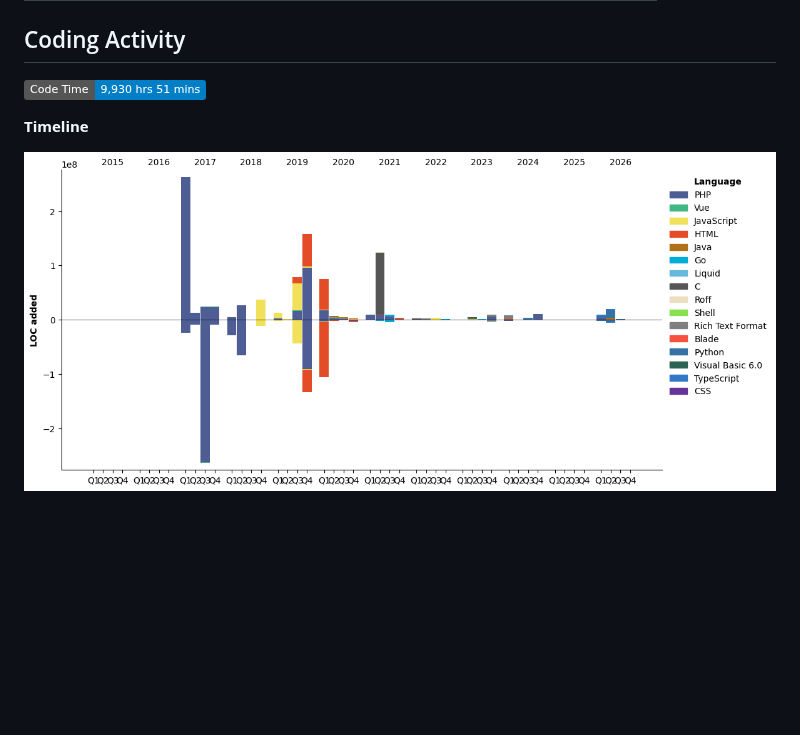
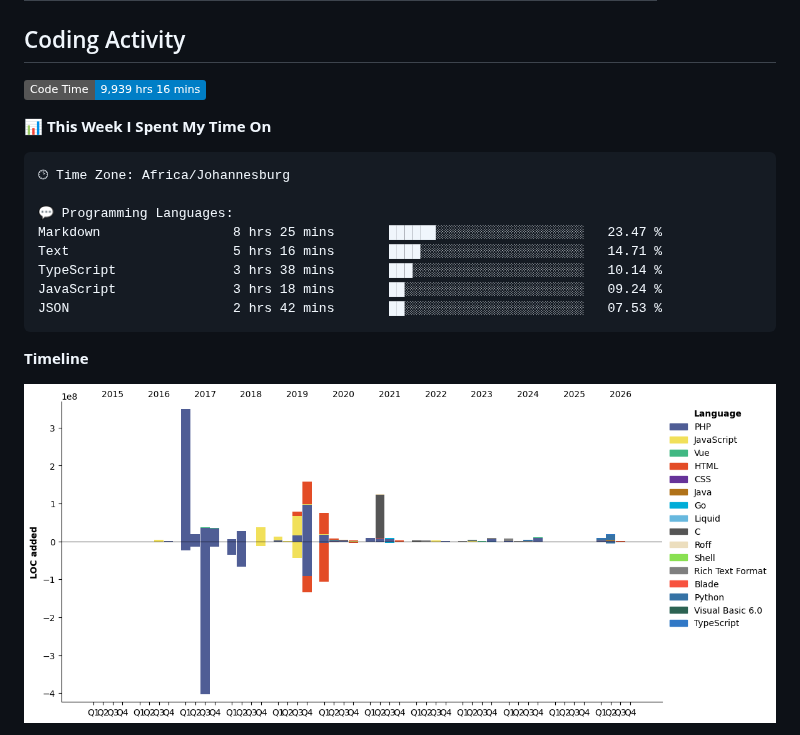
Before and after one commit to DevinNorgarb/DevinNorgarb, a Markdown page: README.md, the part around one of its changes. Rendered like a GitHub page; pictures changed too: assets/bar_graph.png; badges without logos; blank space fills up the shorter version.

Commit message:
Updated with Dev Metrics

````diff
--- a/README.md
+++ b/README.md
@@ -39,7 +39,20 @@
 ## Coding Activity
 
 <!--START_SECTION:waka-->
-![Code Time](http://img.shields.io/badge/Code%20Time-9%2C930%20hrs%2051%20mins-blue?style=flat)
+![Code Time](http://img.shields.io/badge/Code%20Time-9%2C939%20hrs%2016%20mins-blue?style=flat)
+
+📊 **This Week I Spent My Time On**
+
+```text
+🕑︎ Time Zone: Africa/Johannesburg
+
+💬 Programming Languages:
+Markdown                 8 hrs 25 mins       ██████░░░░░░░░░░░░░░░░░░░   23.47 %
+Text                     5 hrs 16 mins       ████░░░░░░░░░░░░░░░░░░░░░   14.71 %
+TypeScript               3 hrs 38 mins       ███░░░░░░░░░░░░░░░░░░░░░░   10.14 %
+JavaScript               3 hrs 18 mins       ██░░░░░░░░░░░░░░░░░░░░░░░   09.24 %
+JSON                     2 hrs 42 mins       ██░░░░░░░░░░░░░░░░░░░░░░░   07.53 %
+```
 
 **Timeline**
 
````
Also changed, not shown: other parts of README.md (+1 -1 lines).
